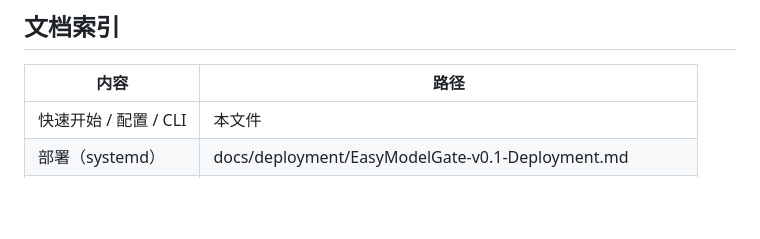
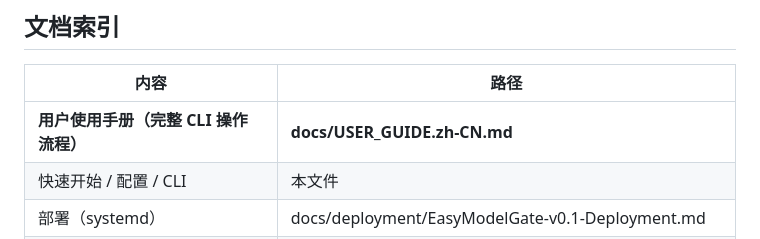
Before and after one commit to WingMoval/EasyModelGate, a Markdown page: README.zh-CN.md, the part around the change. Rendered like a GitHub page; blank space fills up the shorter version.

Commit message:
docs: add Chinese user guide

```diff
--- a/README.zh-CN.md
+++ b/README.zh-CN.md
@@ -164,6 +164,7 @@ Gateway 出现异常时切换回直连即可，客户端无需其它改动。
 
 | 内容 | 路径 |
 |---|---|
+| **用户使用手册（完整 CLI 操作流程）** | **docs/USER_GUIDE.zh-CN.md** |
 | 快速开始 / 配置 / CLI | 本文件 |
 | 部署（systemd） | docs/deployment/EasyModelGate-v0.1-Deployment.md |
 | 冻结规格 | docs/specifications/EasyModelGate-v0.1-Final-Specification.md |
```
Also changed, not shown: README.md (+1 -0 lines), docs/USER_GUIDE.zh-CN.md (added, +528 -0 lines).
